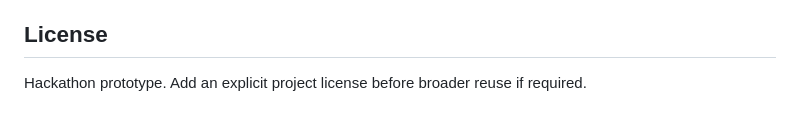
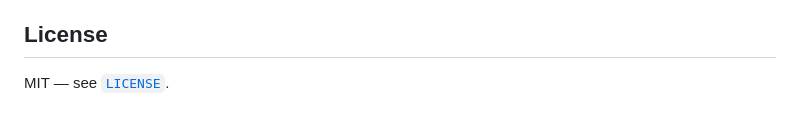
Before and after one commit to Faadil1/PERTAIN, a Markdown page: README.md, the part around the change. GitHub-like rendering.

Commit message:
docs: link public README to MIT license

```diff
--- a/README.md
+++ b/README.md
@@ -292,4 +292,4 @@ It does **not** claim:
 
 ## License
 
-Hackathon prototype. Add an explicit project license before broader reuse if required.
+MIT — see [`LICENSE`](LICENSE).
```
